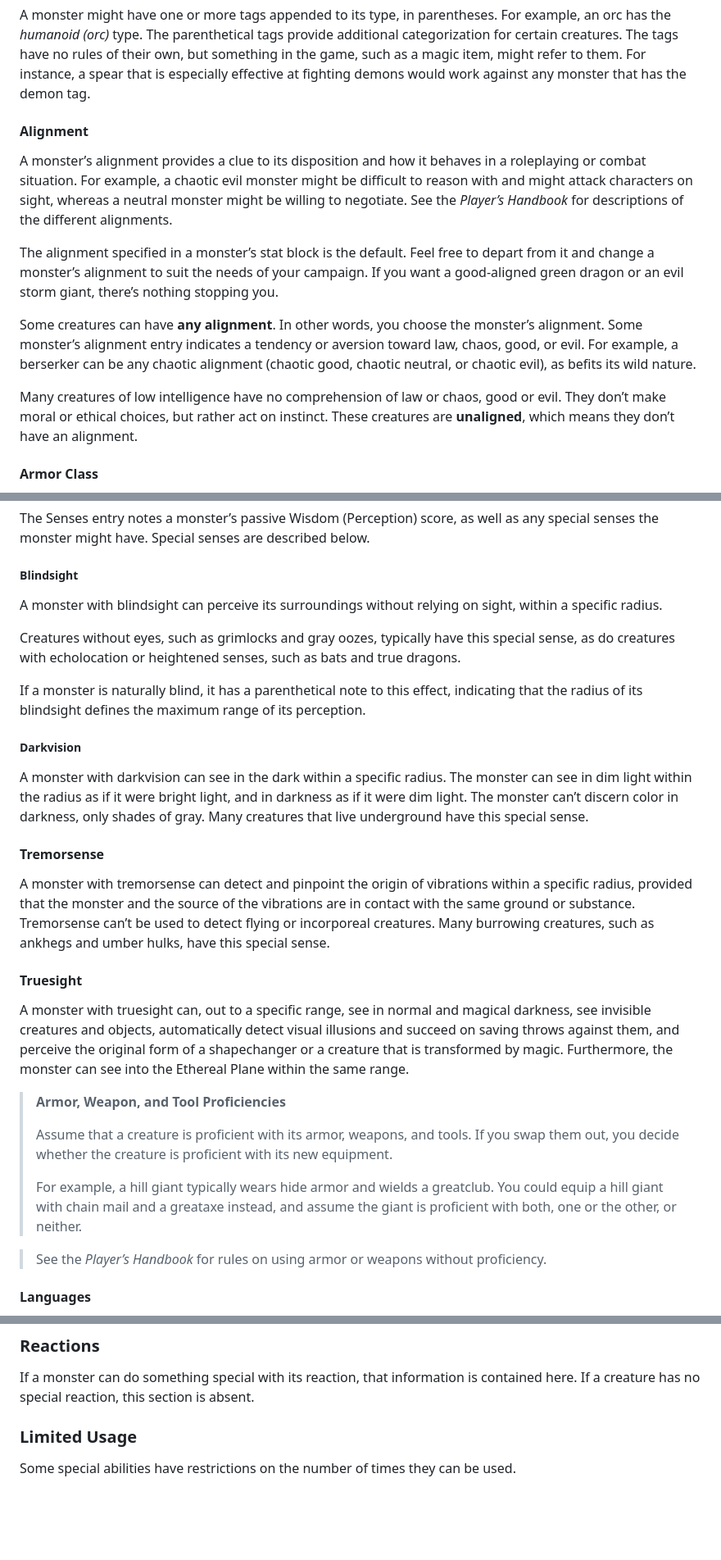
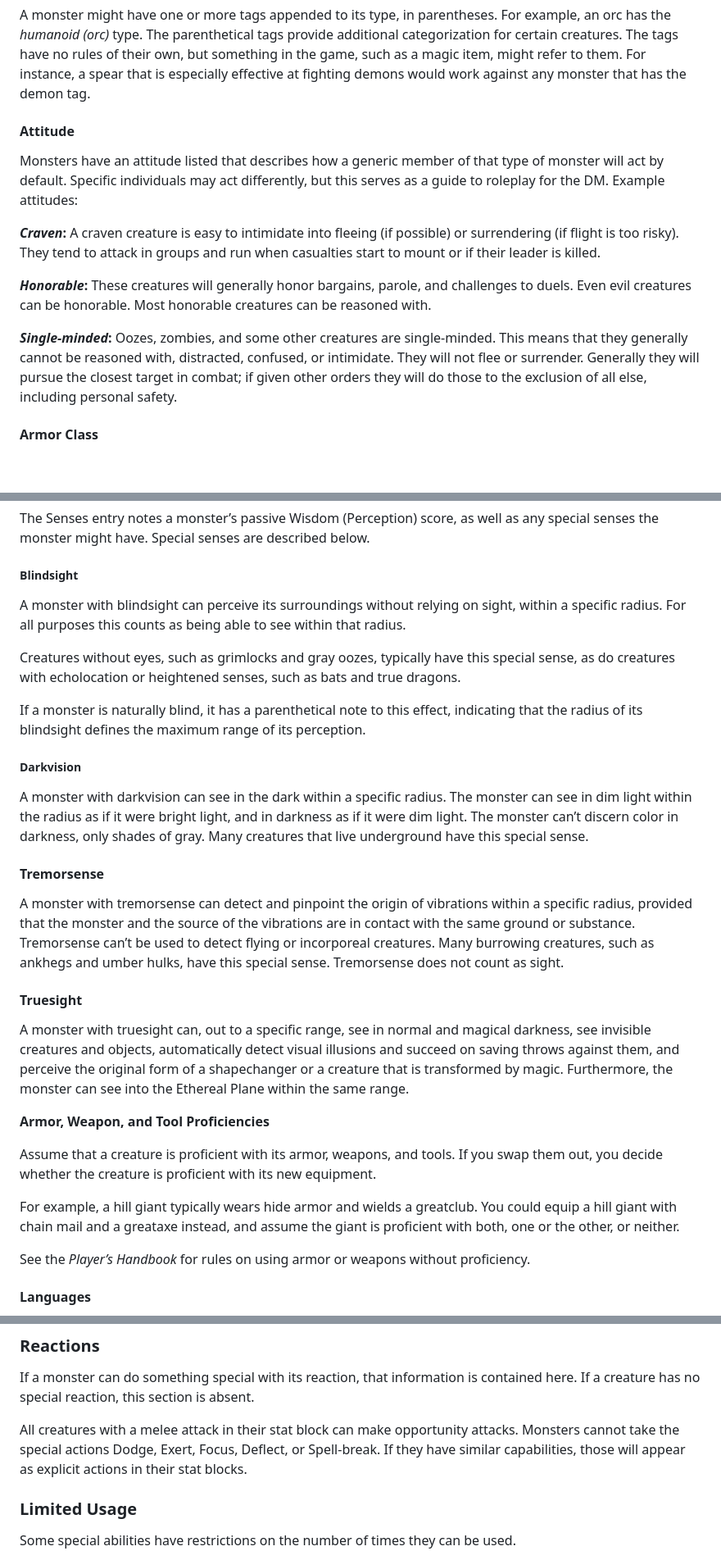
Before and after one commit to bentomhall/nih-system, a Markdown page: monsters/Monsters.md, 3 parts joined by grey strips. Shown at 82% size. Rendered like a GitHub page; blank space fills up the shorter version.

```diff
--- a/monsters/Monsters.md
+++ b/monsters/Monsters.md
@@ -63,15 +63,15 @@ Planes. Many of them are the servants of deities, employed as messengers or agen
 
 A monster might have one or more tags appended to its type, in parentheses. For example, an orc has the _humanoid (orc)_ type. The parenthetical tags provide additional categorization for certain creatures. The tags have no rules of their own, but something in the game, such as a magic item, might refer to them. For instance, a spear that is especially effective at fighting demons would work against any monster that has the demon tag.
 
-#### Alignment
+#### Attitude
 
-A monster’s alignment provides a clue to its disposition and how it behaves in a roleplaying or combat situation. For example, a chaotic evil monster might be difficult to reason with and might attack characters on sight, whereas a neutral monster might be willing to negotiate. See the _Player’s Handbook_ for descriptions of the different alignments.
+Monsters have an attitude listed that describes how a generic member of that type of monster will act by default. Specific individuals may act differently, but this serves as a guide to roleplay for the DM. Example attitudes:
 
-The alignment specified in a monster’s stat block is the default. Feel free to depart from it and change a monster’s alignment to suit the needs of your campaign. If you want a good-aligned green dragon or an evil storm giant, there’s nothing stopping you.
+**_Craven_:** A craven creature is easy to intimidate into fleeing (if possible) or surrendering (if flight is too risky). They tend to attack in groups and run when casualties start to mount or if their leader is killed.
 
-Some creatures can have **any alignment**. In other words, you choose the monster’s alignment. Some monster’s alignment entry indicates a tendency or aversion toward law, chaos, good, or evil. For example, a berserker can be any chaotic alignment (chaotic good, chaotic neutral, or chaotic evil), as befits its wild nature.
+**_Honorable_:** These creatures will generally honor bargains, parole, and challenges to duels. Even evil creatures can be honorable. Most honorable creatures can be reasoned with.
 
-Many creatures of low intelligence have no comprehension of law or chaos, good or evil. They don’t make moral or ethical choices, but rather act on instinct. These creatures are **unaligned**, which means they don’t have an alignment.
+**_Single-minded_:** Oozes, zombies, and some other creatures are single-minded. This means that they generally cannot be reasoned with, distracted, confused, or intimidate. They will not flee or surrender. Generally they will pursue the closest target in combat; if given other orders they will do those to the exclusion of all else, including personal safety.
 
 #### Armor Class
 
@@ -188,7 +188,7 @@ The Senses entry notes a monster’s passive Wisdom (Perception) score, as well
 
 ##### Blindsight
 
-A monster with blindsight can perceive its surroundings without relying on sight, within a specific radius.
+A monster with blindsight can perceive its surroundings without relying on sight, within a specific radius. For all purposes this counts as being able to see within that radius.
 
 Creatures without eyes, such as grimlocks and gray oozes, typically have this special sense, as do creatures with echolocation or heightened senses, such as bats and true dragons.
 
@@ -200,19 +200,19 @@ A monster with darkvision can see in the dark within a specific radius. The mons
 
 #### Tremorsense
 
-A monster with tremorsense can detect and pinpoint the origin of vibrations within a specific radius, provided that the monster and the source of the vibrations are in contact with the same ground or substance. Tremorsense can’t be used to detect flying or incorporeal creatures. Many burrowing creatures, such as ankhegs and umber hulks, have this special sense.
+A monster with tremorsense can detect and pinpoint the origin of vibrations within a specific radius, provided that the monster and the source of the vibrations are in contact with the same ground or substance. Tremorsense can’t be used to detect flying or incorporeal creatures. Many burrowing creatures, such as ankhegs and umber hulks, have this special sense. Tremorsense does not count as sight.
 
 #### Truesight
 
 A monster with truesight can, out to a specific range, see in normal and magical darkness, see invisible creatures and objects, automatically detect visual illusions and succeed on saving throws against them, and perceive the original form of a shapechanger or a creature that is transformed by magic. Furthermore, the monster can see into the Ethereal Plane within the same range.
 
->**Armor, Weapon, and Tool Proficiencies**
->
->Assume that a creature is proficient with its armor, weapons, and tools. If you swap them out, you decide whether the creature is proficient with its new equipment.
->
->For example, a hill giant typically wears hide armor and wields a greatclub. You could equip a hill giant with chain mail and a greataxe instead, and assume the giant is proficient with both, one or the other, or neither.
+**Armor, Weapon, and Tool Proficiencies**
 
->See the _Player’s Handbook_ for rules on using armor or weapons without proficiency.
+Assume that a creature is proficient with its armor, weapons, and tools. If you swap them out, you decide whether the creature is proficient with its new equipment.
+
+For example, a hill giant typically wears hide armor and wields a greatclub. You could equip a hill giant with chain mail and a greataxe instead, and assume the giant is proficient with both, one or the other, or neither.
+
+See the _Player’s Handbook_ for rules on using armor or weapons without proficiency.
 
 #### Languages
 
@@ -314,6 +279,8 @@ A monster carries enough ammunition to make its ranged attacks. You can assume t
 ### Reactions
 
 If a monster can do something special with its reaction, that information is contained here. If a creature has no special reaction, this section is absent.
+
+All creatures with a melee attack in their stat block can make opportunity attacks. Monsters cannot take the special actions Dodge, Exert, Focus, Deflect, or Spell-break. If they have similar capabilities, those will appear as explicit actions in their stat blocks.
 
 ### Limited Usage
 
```
Also changed, not shown: other parts of monsters/Monsters.md (+1 -36 lines).
